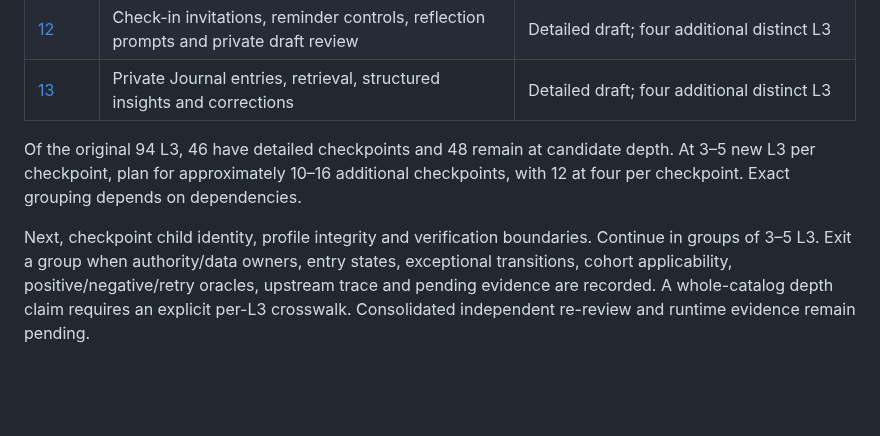
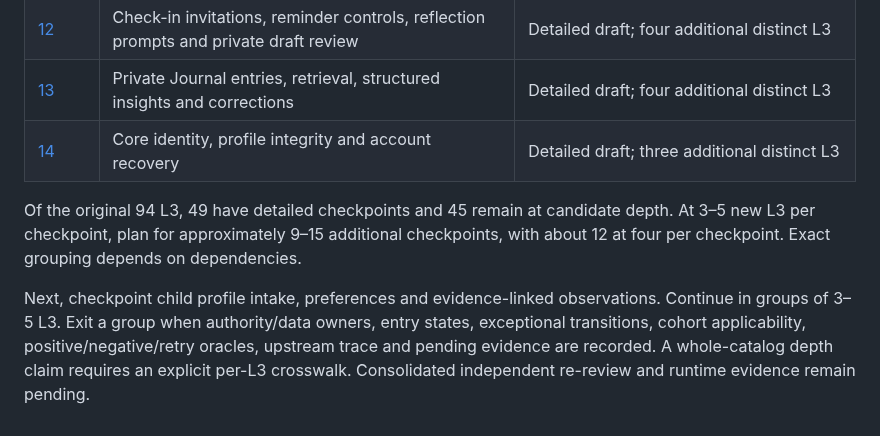
Before and after one commit to ChadNguyen1608/app-parent-pal, a Markdown page: documents/app-design-document/Feature_3_2_to_Phase_3_Execution_Tracker_REVIEW.md, the part around the change. Drawn GitHub-style; blank space fills up the shorter version.

Commit message:
docs(l4): deepen identity and verification in checkpoint 14

```diff
--- a/documents/app-design-document/Feature_3_2_to_Phase_3_Execution_Tracker_REVIEW.md
+++ b/documents/app-design-document/Feature_3_2_to_Phase_3_Execution_Tracker_REVIEW.md
@@ -73,7 +73,8 @@ Detailed review expands the prior inventory coverage. Track candidate depth sepa
 | [11](Feature_3_2_L4_Detailed_Review_Group_11_AI_Execution_and_Evaluation_REVIEW.md) | AI execution budget, modality, policy and model evaluation | Detailed draft; four additional distinct L3 |
 | [12](Feature_3_2_L4_Detailed_Review_Group_12_Check_In_and_Reflection_REVIEW.md) | Check-in invitations, reminder controls, reflection prompts and private draft review | Detailed draft; four additional distinct L3 |
 | [13](Feature_3_2_L4_Detailed_Review_Group_13_Private_Journal_and_Insights_REVIEW.md) | Private Journal entries, retrieval, structured insights and corrections | Detailed draft; four additional distinct L3 |
+| [14](Feature_3_2_L4_Detailed_Review_Group_14_Identity_and_Verification_REVIEW.md) | Core identity, profile integrity and account recovery | Detailed draft; three additional distinct L3 |
 
-Of the original 94 L3, 46 have detailed checkpoints and 48 remain at candidate depth. At 3–5 new L3 per checkpoint, plan for approximately 10–16 additional checkpoints, with 12 at four per checkpoint. Exact grouping depends on dependencies.
+Of the original 94 L3, 49 have detailed checkpoints and 45 remain at candidate depth. At 3–5 new L3 per checkpoint, plan for approximately 9–15 additional checkpoints, with about 12 at four per checkpoint. Exact grouping depends on dependencies.
 
-Next, checkpoint child identity, profile integrity and verification boundaries. Continue in groups of 3–5 L3. Exit a group when authority/data owners, entry states, exceptional transitions, cohort applicability, positive/negative/retry oracles, upstream trace and pending evidence are recorded. A whole-catalog depth claim requires an explicit per-L3 crosswalk. Consolidated independent re-review and runtime evidence remain pending.
+Next, checkpoint child profile intake, preferences and evidence-linked observations. Continue in groups of 3–5 L3. Exit a group when authority/data owners, entry states, exceptional transitions, cohort applicability, positive/negative/retry oracles, upstream trace and pending evidence are recorded. A whole-catalog depth claim requires an explicit per-L3 crosswalk. Consolidated independent re-review and runtime evidence remain pending.
```
Also changed, not shown: documents/app-design-document/Feature_3_2_L4_Detailed_Review_Group_14_Identity_and_Verification_REVIEW.md (added, +43 -0 lines).
